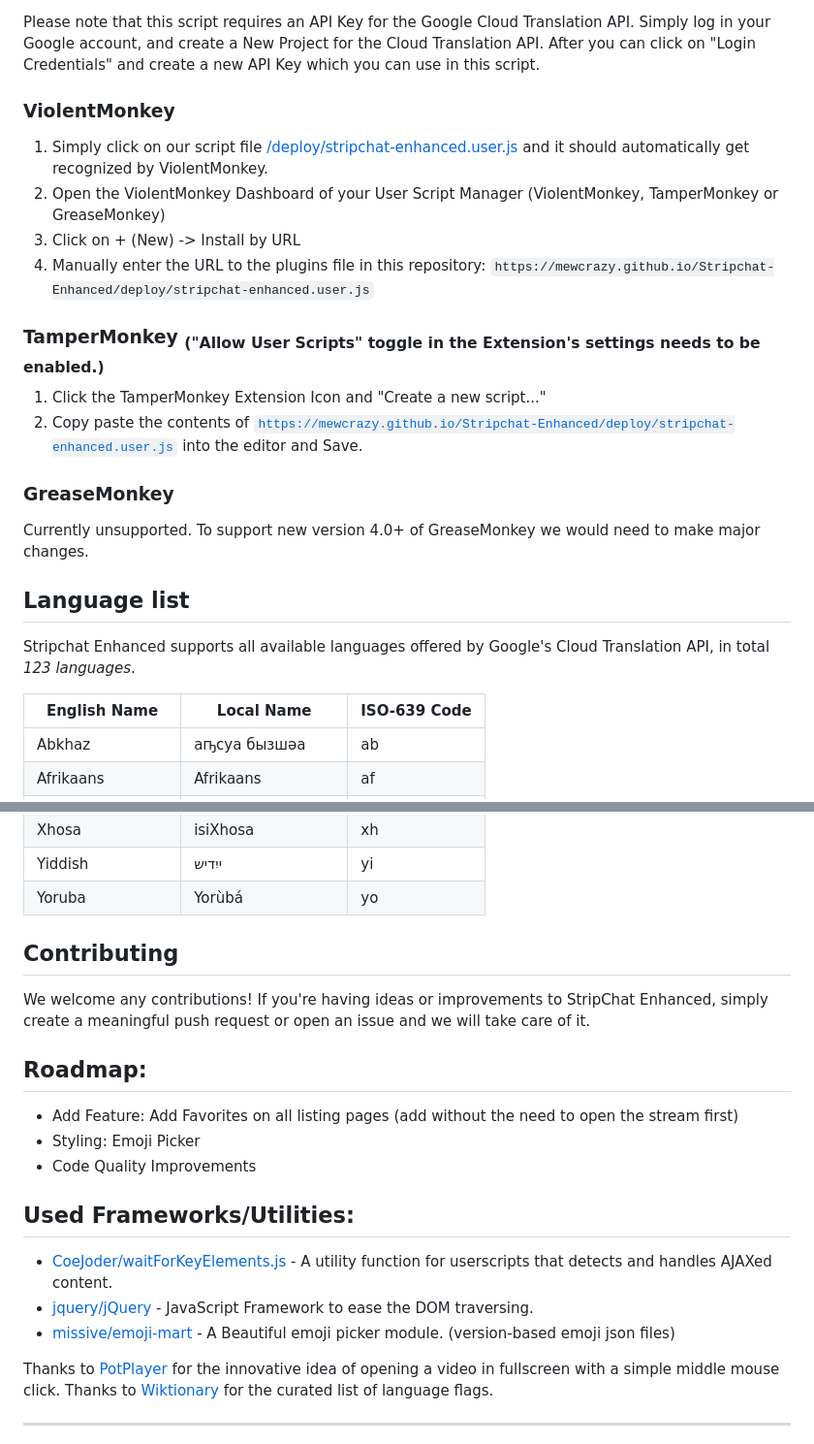
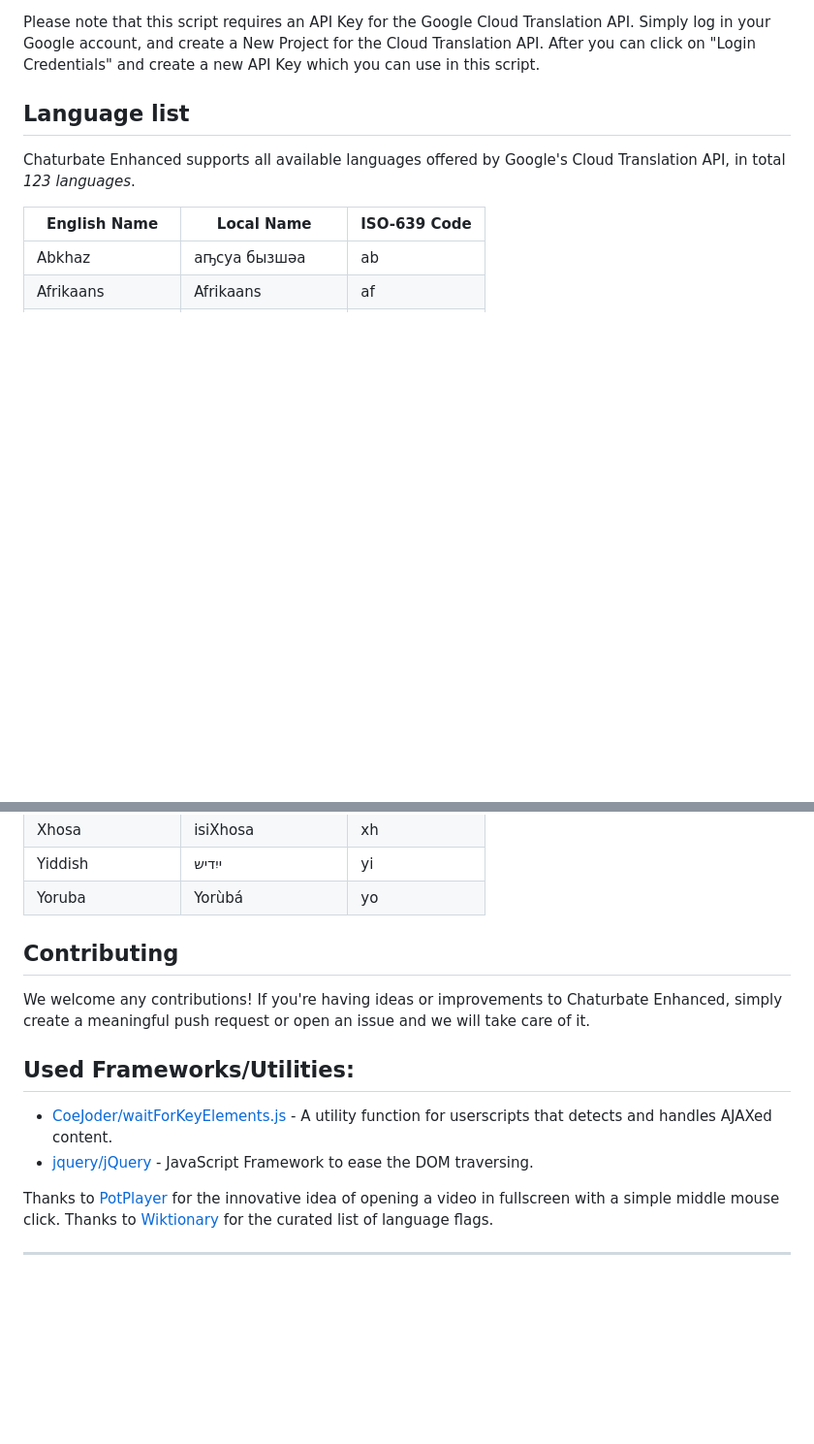
Before and after one commit to mewcrazy/Stripchat-Enhanced, a Markdown page: README.md, 2 parts joined by grey strips. Shown at 97% size. Drawn GitHub-style; blank space fills up the shorter version.

```diff
--- a/README.md
+++ b/README.md
@@ -46,21 +34,8 @@ We are working on dedicated Edge, Firefox and Chrome Extensions. Above is the pr
 
 Please note that this script requires an API Key for the Google Cloud Translation API. Simply log in your Google account, and create a New Project for the Cloud Translation API. After you can click on "Login Credentials" and create a new API Key which you can use in this script.
 
-### ViolentMonkey
-1. Simply click on our script file [/deploy/stripchat-enhanced.user.js](https://mewcrazy.github.io/Stripchat-Enhanced/deploy/stripchat-enhanced.user.js) and it should automatically get recognized by ViolentMonkey.
-1. Open the ViolentMonkey Dashboard of your User Script Manager (ViolentMonkey, TamperMonkey or GreaseMonkey)
-2. Click on + (New) -> Install by URL
-3. Manually enter the URL to the plugins file in this repository: `https://mewcrazy.github.io/Stripchat-Enhanced/deploy/stripchat-enhanced.user.js`
-
-### TamperMonkey <sub>("Allow User Scripts" toggle in the Extension's settings needs to be enabled.)</sub>
-1. Click the TamperMonkey Extension Icon and "Create a new script..."
-2. Copy paste the contents of [`https://mewcrazy.github.io/Stripchat-Enhanced/deploy/stripchat-enhanced.user.js`](https://mewcrazy.github.io/Stripchat-Enhanced/deploy/Stripchat-Enhanced.user.js) into the editor and Save.
-
-### GreaseMonkey
-Currently unsupported. To support new version 4.0+ of GreaseMonkey we would need to make major changes.
-
 ## Language list
-Stripchat Enhanced supports all available languages offered by Google's Cloud Translation API, in total *123 languages*.
+Chaturbate Enhanced supports all available languages offered by Google's Cloud Translation API, in total *123 languages*.
 
 | English Name  | Local Name | ISO-639 Code  |
 | ------------- | ------------- | ------------- |
@@ -197,20 +172,12 @@ Xhosa|isiXhosa|xh
 Yiddish|ייִדיש|yi
 Yoruba|Yorùbá|yo
 
-
 ## Contributing
-We welcome any contributions! If you're having ideas or improvements to StripChat Enhanced, simply create a meaningful push request or open an issue and we will take care of it.
-
-
-## Roadmap:
-- Add Feature: Add Favorites on all listing pages (add without the need to open the stream first)
-- Styling: Emoji Picker
-- Code Quality Improvements
+We welcome any contributions! If you're having ideas or improvements to Chaturbate Enhanced, simply create a meaningful push request or open an issue and we will take care of it.
 
 ## Used Frameworks/Utilities:
 - [CoeJoder/waitForKeyElements.js](https://github.com/CoeJoder/waitForKeyElements.js) - A utility function for userscripts that detects and handles AJAXed content.
 - [jquery/jQuery](https://github.com/jquery/jquery) - JavaScript Framework to ease the DOM traversing.
-- [missive/emoji-mart](https://github.com/missive/emoji-mart) - A Beautiful emoji picker module. (version-based emoji json files)
 
 Thanks to [PotPlayer](https://potplayer.info) for the innovative idea of opening a video in fullscreen with a simple middle mouse click.
 Thanks to [Wiktionary](https://en.wiktionary.org/wiki/Wiktionary:Language_flags_list) for the curated list of language flags.
```
Also changed, not shown: other parts of README.md (+10 -22 lines).
